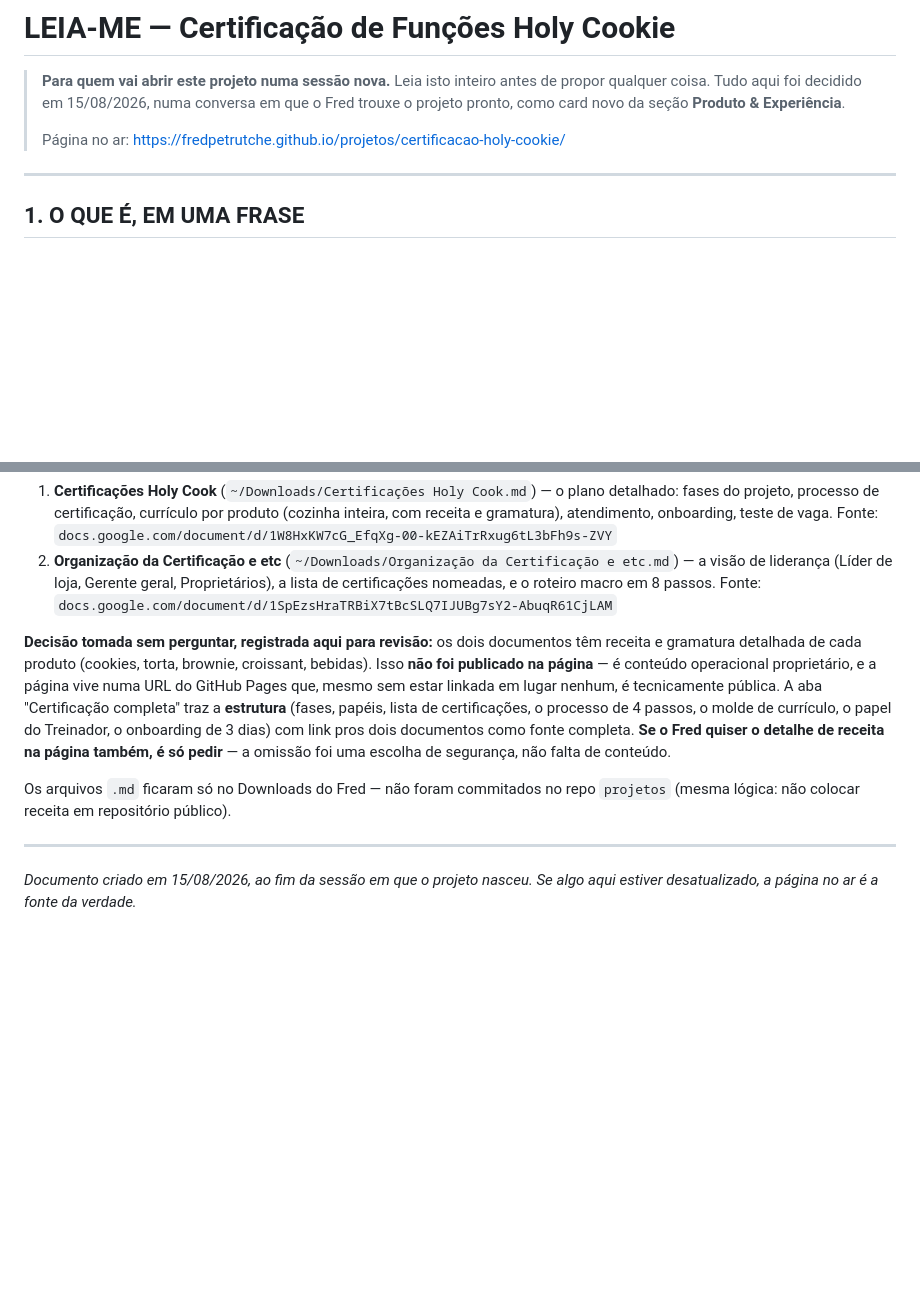
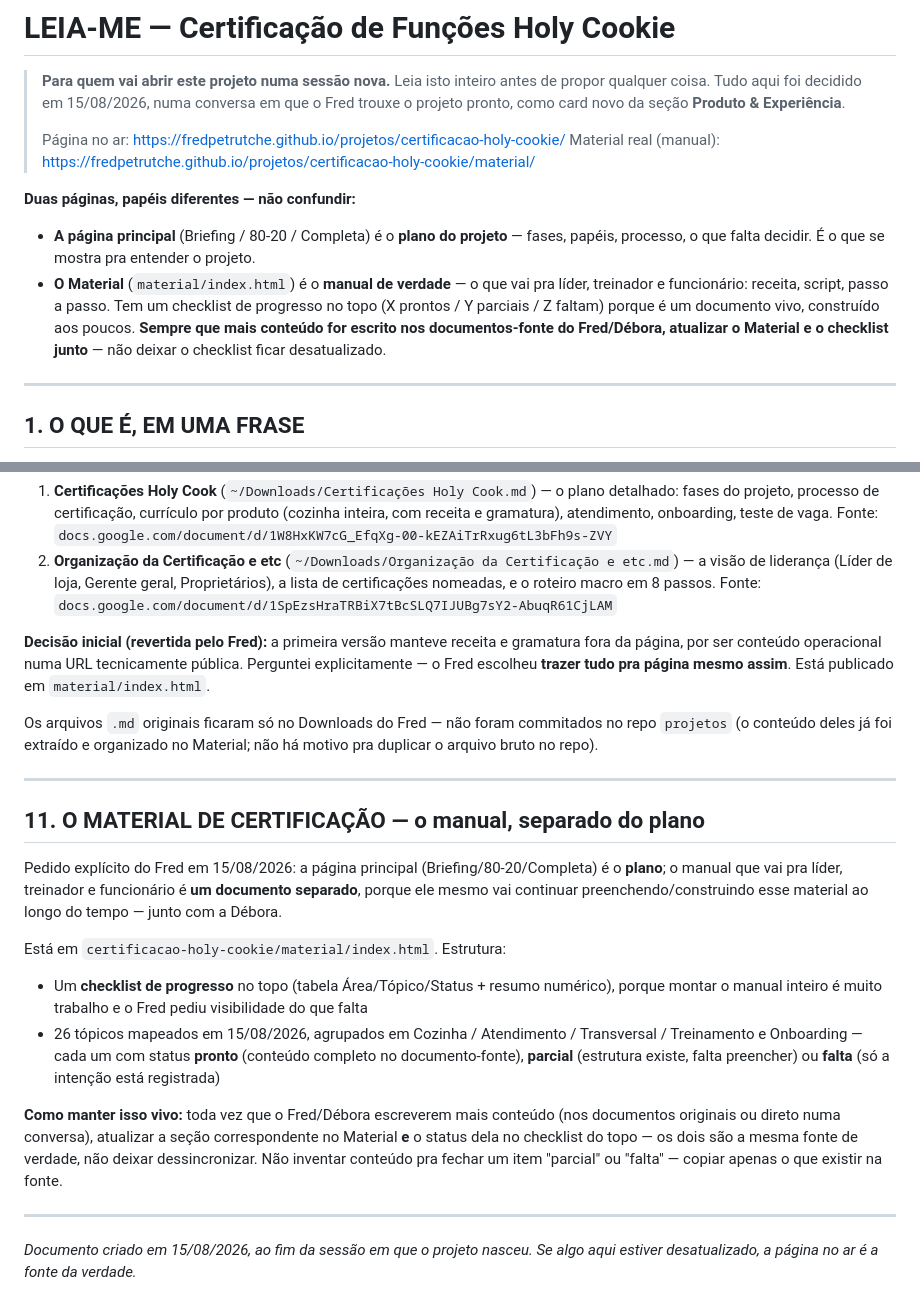
Before and after one commit to fredpetrutche/projetos, a Markdown page: certificacao-holy-cookie/LEIA-ME.md, 2 parts joined by grey strips. Rendered like a GitHub page; blank space fills up the shorter version.

Commit message:
LEIA-ME: documenta o Material de Certificação como manual separado do plano, e a reversão da decisão de deixar receita fora da página

```diff
--- a/certificacao-holy-cookie/LEIA-ME.md
+++ b/certificacao-holy-cookie/LEIA-ME.md
@@ -5,6 +5,16 @@
 > projeto pronto, como card novo da seção **Produto & Experiência**.
 >
 > Página no ar: https://fredpetrutche.github.io/projetos/certificacao-holy-cookie/
+> Material real (manual): https://fredpetrutche.github.io/projetos/certificacao-holy-cookie/material/
+
+**Duas páginas, papéis diferentes — não confundir:**
+- **A página principal** (Briefing / 80-20 / Completa) é o **plano do projeto** — fases, papéis,
+  processo, o que falta decidir. É o que se mostra pra entender o projeto.
+- **O Material** (`material/index.html`) é o **manual de verdade** — o que vai pra líder, treinador
+  e funcionário: receita, script, passo a passo. Tem um checklist de progresso no topo (X prontos /
+  Y parciais / Z faltam) porque é um documento vivo, construído aos poucos. **Sempre que mais
+  conteúdo for escrito nos documentos-fonte do Fred/Débora, atualizar o Material e o checklist
+  junto** — não deixar o checklist ficar desatualizado.
 
 ---
 
@@ -192,17 +202,35 @@ local:
    nomeadas, e o roteiro macro em 8 passos.
    Fonte: `docs.google.com/document/d/1SpEzsHraTRBiX7tBcSLQ7IJUBg7sY2-AbuqR61CjLAM`
 
-**Decisão tomada sem perguntar, registrada aqui para revisão:** os dois documentos têm receita e
-gramatura detalhada de cada produto (cookies, torta, brownie, croissant, bebidas). Isso **não foi
-publicado na página** — é conteúdo operacional proprietário, e a página vive numa URL do GitHub
-Pages que, mesmo sem estar linkada em lugar nenhum, é tecnicamente pública. A aba "Certificação
-completa" traz a **estrutura** (fases, papéis, lista de certificações, o processo de 4 passos, o
-molde de currículo, o papel do Treinador, o onboarding de 3 dias) com link pros dois documentos
-como fonte completa. **Se o Fred quiser o detalhe de receita na página também, é só pedir** — a
-omissão foi uma escolha de segurança, não falta de conteúdo.
+**Decisão inicial (revertida pelo Fred):** a primeira versão manteve receita e gramatura fora da
+página, por ser conteúdo operacional numa URL tecnicamente pública. Perguntei explicitamente — o
+Fred escolheu **trazer tudo pra página mesmo assim**. Está publicado em `material/index.html`.
 
-Os arquivos `.md` ficaram só no Downloads do Fred — não foram commitados no repo `projetos`
-(mesma lógica: não colocar receita em repositório público).
+Os arquivos `.md` originais ficaram só no Downloads do Fred — não foram commitados no repo
+`projetos` (o conteúdo deles já foi extraído e organizado no Material; não há motivo pra duplicar
+o arquivo bruto no repo).
+
+---
+
+## 11. O MATERIAL DE CERTIFICAÇÃO — o manual, separado do plano
+
+Pedido explícito do Fred em 15/08/2026: a página principal (Briefing/80-20/Completa) é o
+**plano**; o manual que vai pra líder, treinador e funcionário é **um documento separado**, porque
+ele mesmo vai continuar preenchendo/construindo esse material ao longo do tempo — junto com a
+Débora.
+
+Está em `certificacao-holy-cookie/material/index.html`. Estrutura:
+- Um **checklist de progresso** no topo (tabela Área/Tópico/Status + resumo numérico), porque
+  montar o manual inteiro é muito trabalho e o Fred pediu visibilidade do que falta
+- 26 tópicos mapeados em 15/08/2026, agrupados em Cozinha / Atendimento / Transversal /
+  Treinamento e Onboarding — cada um com status **pronto** (conteúdo completo no
+  documento-fonte), **parcial** (estrutura existe, falta preencher) ou **falta** (só a intenção
+  está registrada)
+
+**Como manter isso vivo:** toda vez que o Fred/Débora escreverem mais conteúdo (nos documentos
+originais ou direto numa conversa), atualizar a seção correspondente no Material **e** o status
+dela no checklist do topo — os dois são a mesma fonte de verdade, não deixar dessincronizar. Não
+inventar conteúdo pra fechar um item "parcial" ou "falta" — copiar apenas o que existir na fonte.
 
 ---
 
```
